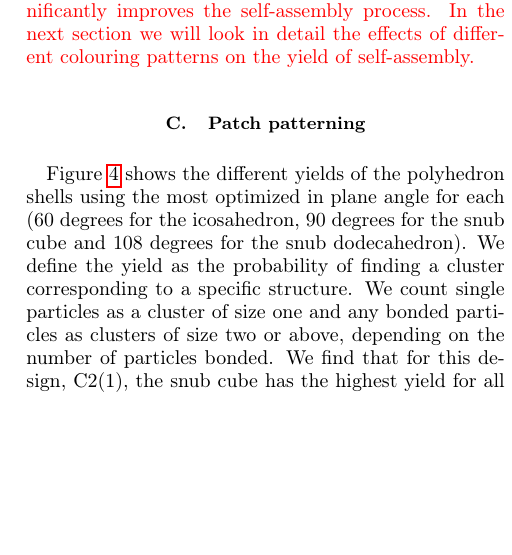
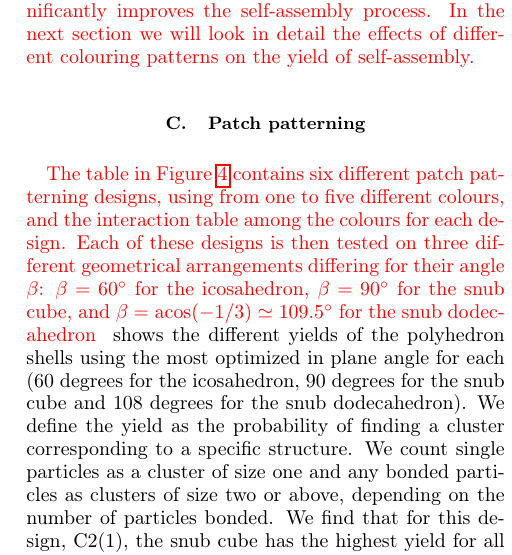
Before and after one commit to deppinto/SAT_assembly_paper, a LaTeX paper (SAT_assembly/main.tex): part of one column of page 5 of 14, cut so that both start at the same text, the shorter picture padded with empty space. Compiled offline with pdfLaTeX.

Commit message:
small changes

```diff
--- a/SAT_assembly/main.tex
+++ b/SAT_assembly/main.tex
@@ -158,8 +158,10 @@ The solution is represented schematically as the first entry in the table in Fig
 
 \subsection{Patch patterning}
 
-
-Figure \ref{Yield} shows the different yields of the polyhedron shells using the most optimized in plane angle for each ($60$ degrees for the icosahedron, $90$ degrees for the snub cube and $108$ degrees for the snub dodecahedron). We define the yield as the probability of finding a cluster corresponding to a specific structure. We count single particles as a cluster of size one and any bonded particles as clusters of size two or above, depending on the number of particles bonded. We find that for this design, C2(1), the snub cube has the highest yield for all the densities explored except the last one. We also observe that large structures like the snub dodecahedron, which is composed of $60$ particles, is more easily assembled in very dilute systems where larger shells have more space to grow without influencing each other. The fact that the yield of the snub cube is higher than the icosahedron, even though its shell is larger, is probably due to the specific design used. In the case of the snub cube, the patchy particle geometry is already asymmetrical and the solution used helps enforce it in the assembly, thus the clusters that are not snub cubes are incomplete shells. On the other hand, the icosahedron patchy particle has some rigid body rotational symmetries. For example, if every patch has the same color, one can rotate each particle as a rigid body four times while still satisfying the same topology. In the design with two colors, this symmetry is lost. For the particles to satisfy the topology of the assembly, each needs to have specific orientation, thus losing the rigid body rotational symmetry given by the patch positions. This leads to many clusters which are formed with twelve particles (the number of particles in the icosahedron) but with one or two bonds missing for it to fully close.
+\textcolor{red}{The table in Figure \ref{Yield} contains six different patch patterning designs, using from one to five different colours, and the interaction table among the colours for each design. Each of these designs is then tested on three different geometrical arrangements differing for their angle $\beta$:
+$\beta=60^\circ$ for the icosahedron, $\beta=90^\circ$ for the snub cube, and  $\beta=\acos(-1/3)\simeq 109.5^\circ$ for the snub dodecahedron
+}
+shows the different yields of the polyhedron shells using the most optimized in plane angle for each ($60$ degrees for the icosahedron, $90$ degrees for the snub cube and $108$ degrees for the snub dodecahedron). We define the yield as the probability of finding a cluster corresponding to a specific structure. We count single particles as a cluster of size one and any bonded particles as clusters of size two or above, depending on the number of particles bonded. We find that for this design, C2(1), the snub cube has the highest yield for all the densities explored except the last one. We also observe that large structures like the snub dodecahedron, which is composed of $60$ particles, is more easily assembled in very dilute systems where larger shells have more space to grow without influencing each other. The fact that the yield of the snub cube is higher than the icosahedron, even though its shell is larger, is probably due to the specific design used. In the case of the snub cube, the patchy particle geometry is already asymmetrical and the solution used helps enforce it in the assembly, thus the clusters that are not snub cubes are incomplete shells. On the other hand, the icosahedron patchy particle has some rigid body rotational symmetries. For example, if every patch has the same color, one can rotate each particle as a rigid body four times while still satisfying the same topology. In the design with two colors, this symmetry is lost. For the particles to satisfy the topology of the assembly, each needs to have specific orientation, thus losing the rigid body rotational symmetry given by the patch positions. This leads to many clusters which are formed with twelve particles (the number of particles in the icosahedron) but with one or two bonds missing for it to fully close.
 
 In the same plots we show multiple other designs with only one specie, ranging from two colors to five. We find that, generally, the yield increases with the number of colors. At five colors the yield of the icosahedron and snub cube structures is close to maximum. This is due to the fact that the probability of creating a wrong bound decreases with increasing number of colors. For example, for the snub cube, there is only one specific bound that each patch can make in the final structure (since there is no rigid body rotational symmetry of the particles), but in the C2(1) case the top patches can form three possible connections. As such, the probability that the top three green patches form a correct bond is one third, while the two red bottom ones is one half. Thus, the probability of correctly assembling a particle is approximately $0.009$. As the number of colors increases so does the probability that a bond is formed correctly. For example, for the five colors there is only one possible bond formed for each patch (due to the interactions chosen) which is always the correct one. Thus, a particle can never form an incorrect bond. The only cases that do not follow this rule are the C2(1) and C2(2) designs. They share the same number of colors and are designed such that the probability of correct bonding is equal. Nonetheless, the average yield of the snub cube increases (from $\approx55\%$ to $\approx80\%$). We hypothesize that the design C2(2) creates a larger distinction between the patches than C2(1). In the case of the snub cube, the top three patches form the triangles seen in Fig.~\ref{SAT} while the two bottom patches form the square. In the design C2(1) the top three patches are indistinguishable, while in C2(2) its only a top one and the bottom two. Thus, in C2(2) the three top patches are now distinguishable by color while the bottom are by geometry. We hypothesize that this provides an easier pathway to assembly. The same is observed in the case of the snub dodecahedron, where now the bottom patches form pentagons. This is also supported by the fact that for the icosahedron, where all angles are the same, both designs have similar yields.
 
```
